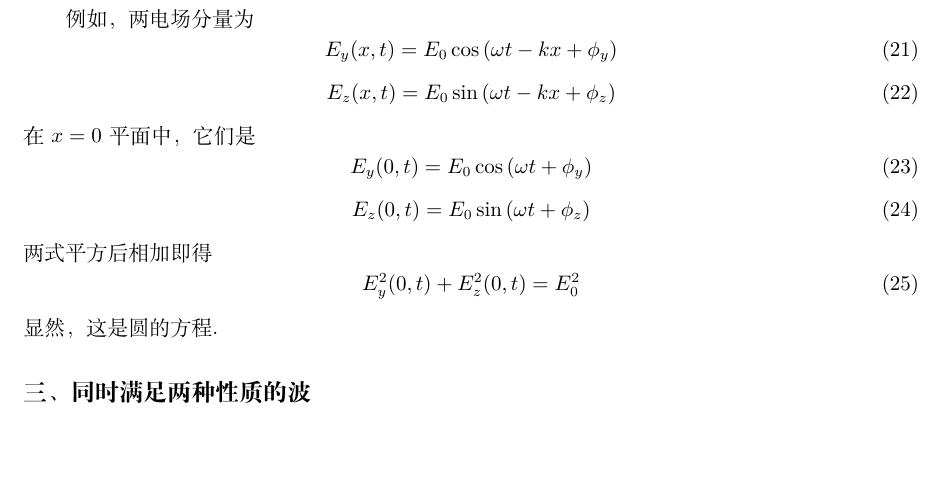
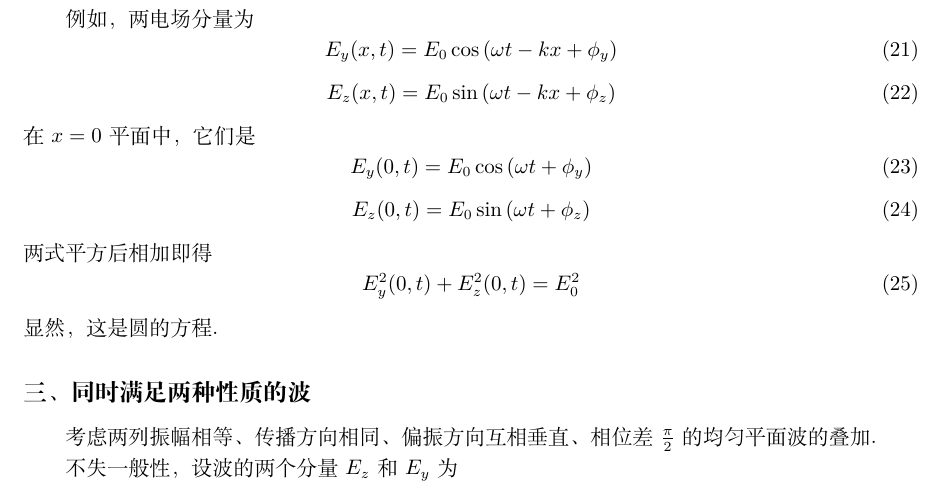
Before and after one commit to Abreto/elemafield, a LaTeX document (verify.tex): part of page 3 of 3, cut so that both start at the same text, the shorter picture padded with empty space. Compiled offline with XeLaTeX.

Commit message:
updated at Sat Jun 23 11:13:14 CST 2018

```diff
--- a/verify.tex
+++ b/verify.tex
@@ -224,6 +224,13 @@ $\vecE$ 和 $\vecH$ 都不是 $z$ 和 $y$ 的函数，即
 
 \subsection{同时满足两种性质的波}
 
+考虑两列振幅相等、
+传播方向相同、
+偏振方向互相垂直、
+相位差 $\pi \over 2$ 的均匀平面波的叠加.
+
+不失一般性，设波的两个分量 $E_z$ 和 $E_y$ 为
+
 
 \clearpage
 
```
Also changed, not shown: verify.pdf.
